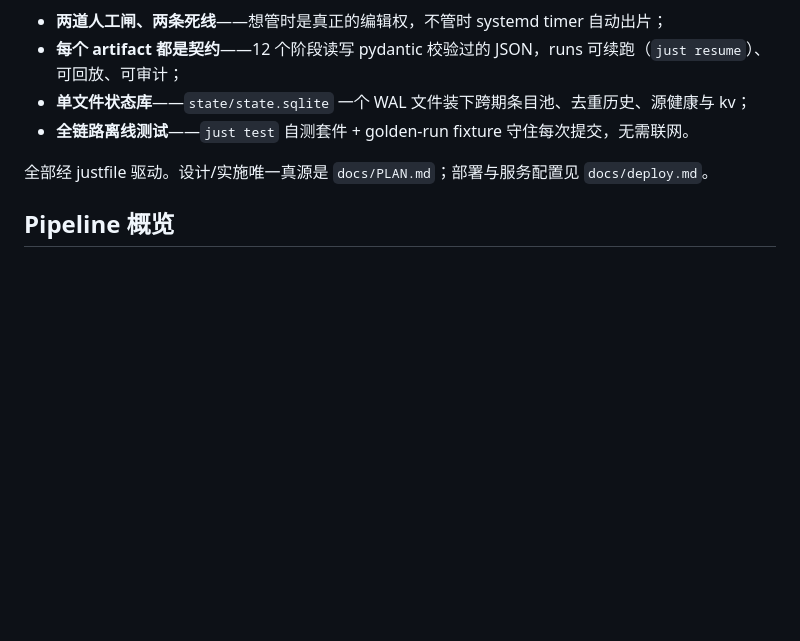
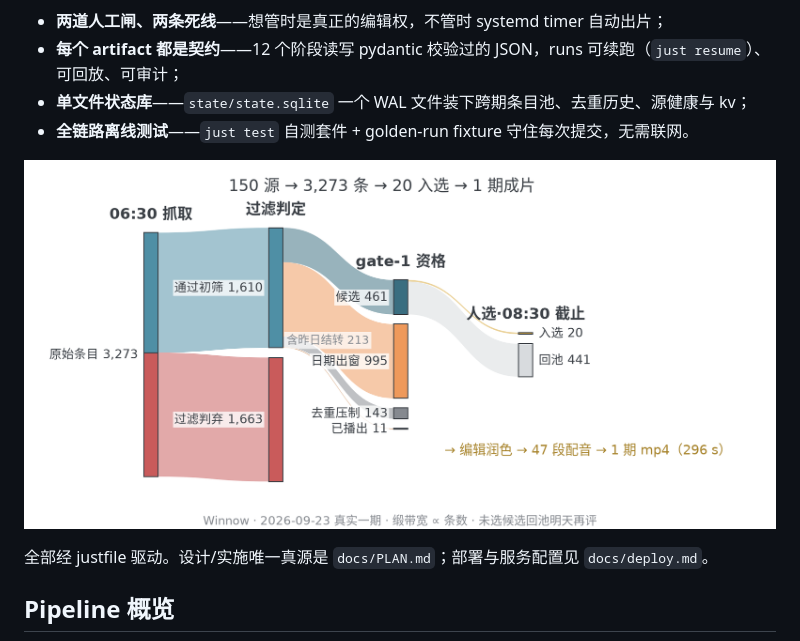
Before and after one commit to WncFht/winnow, a Markdown page: README.zh-CN.md, the part around the change. GitHub-like rendering; pictures changed too: docs/assets/winnow-funnel-cn.png (added); blank space fills up the shorter version.

```diff
--- a/README.zh-CN.md
+++ b/README.zh-CN.md
@@ -12,6 +12,8 @@
 - **每个 artifact 都是契约**——12 个阶段读写 pydantic 校验过的 JSON，runs 可续跑（`just resume`）、可回放、可审计；
 - **单文件状态库**——`state/state.sqlite` 一个 WAL 文件装下跨期条目池、去重历史、源健康与 kv；
 - **全链路离线测试**——`just test` 自测套件 + golden-run fixture 守住每次提交，无需联网。
+
+![真实一期的风选漏斗——150 源 → 3,273 条 → 20 入选 → 1 期成片](docs/assets/winnow-funnel-cn.png)
 
 全部经 justfile 驱动。设计/实施唯一真源是 `docs/PLAN.md`；部署与服务配置见 `docs/deploy.md`。
 
```
Also changed, not shown: README.md (+2 -0 lines), docs/assets/winnow-funnel-en.png (added), 4 other files.
